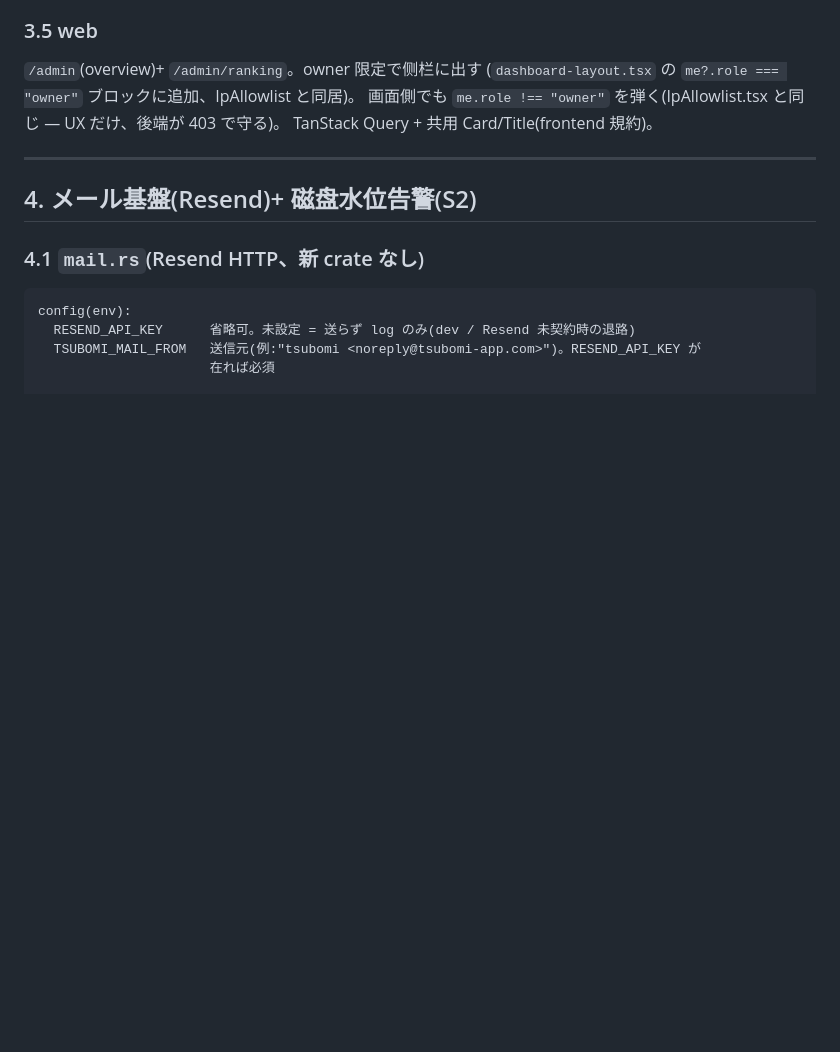
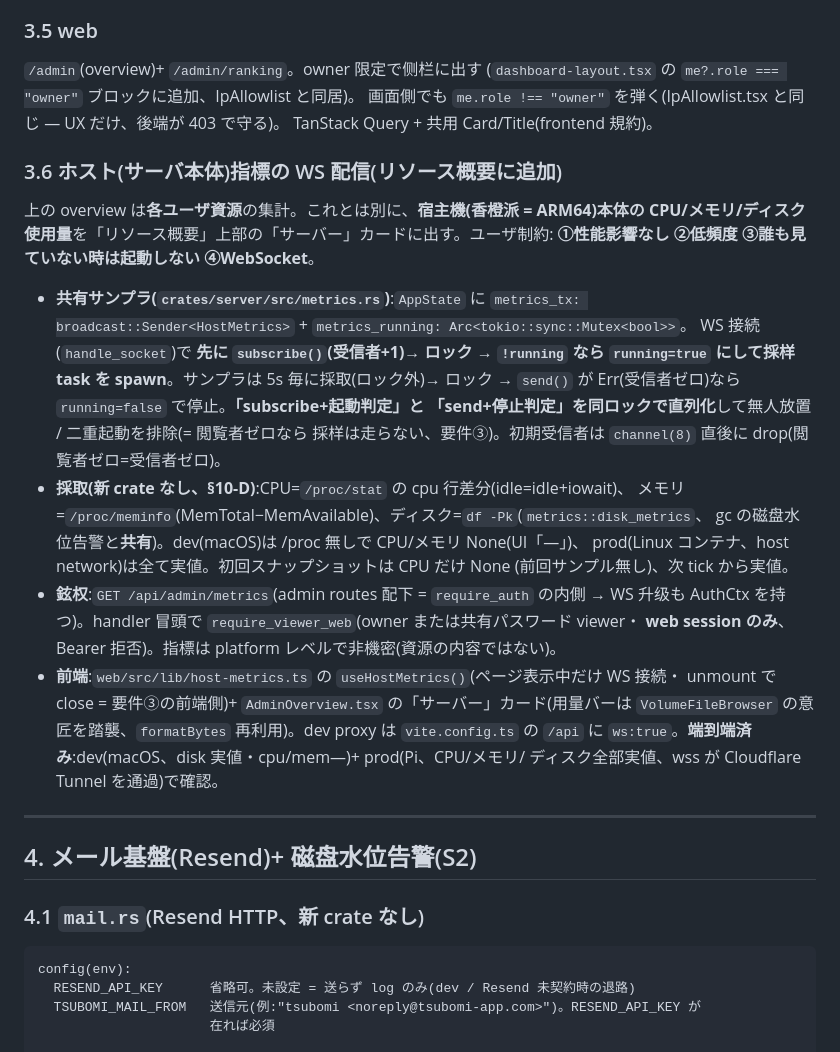
Before and after one commit to wgzhaocv/tsubomi, a Markdown page: paas-m4-design.md, the part around the change. GitHub-like rendering; blank space fills up the shorter version.

Commit message:
docs: ホスト指標 WS 配信(リソース概要の CPU/メモリ/ディスク)を M4 設計に追記
Co-Authored-By: Claude Opus 4.8 (1M context) <noreply@anthropic.com>

```diff
--- a/paas-m4-design.md
+++ b/paas-m4-design.md
@@ -178,6 +178,33 @@ reconcile が引く現行コンテナ名の解決は既存 `docker.rs` の流儀
 (`dashboard-layout.tsx` の `me?.role === "owner"` ブロックに追加、IpAllowlist と同居)。
 画面側でも `me.role !== "owner"` を弾く(IpAllowlist.tsx と同じ — UX だけ、後端が 403 で守る)。
 TanStack Query + 共用 Card/Title(frontend 規約)。
+
+### 3.6 ホスト(サーバ本体)指標の WS 配信(リソース概要に追加)
+
+上の overview は**各ユーザ資源**の集計。これとは別に、**宿主機(香橙派 = ARM64)本体の
+CPU/メモリ/ディスク使用量**を「リソース概要」上部の「サーバー」カードに出す。ユーザ制約:
+**①性能影響なし ②低頻度 ③誰も見ていない時は起動しない ④WebSocket**。
+
+- **共有サンプラ(`crates/server/src/metrics.rs`)**:`AppState` に
+  `metrics_tx: broadcast::Sender<HostMetrics>` + `metrics_running: Arc<tokio::sync::Mutex<bool>>`。
+  WS 接続(`handle_socket`)で **先に `subscribe()`(受信者+1)→ ロック → `!running` なら
+  `running=true` にして採样 task を spawn**。サンプラは 5s 毎に採取(ロック外)→ ロック →
+  `send()` が Err(受信者ゼロ)なら `running=false` で停止。**「subscribe+起動判定」と
+  「send+停止判定」を同ロックで直列化**して無人放置 / 二重起動を排除(= 閲覧者ゼロなら
+  採样は走らない、要件③)。初期受信者は `channel(8)` 直後に drop(閲覧者ゼロ=受信者ゼロ)。
+- **採取(新 crate なし、§10-D)**:CPU=`/proc/stat` の cpu 行差分(idle=idle+iowait)、
+  メモリ=`/proc/meminfo`(MemTotal−MemAvailable)、ディスク=`df -Pk`(`metrics::disk_metrics`、
+  gc の磁盘水位告警と**共有**)。dev(macOS)は /proc 無しで CPU/メモリ None(UI「—」)、
+  prod(Linux コンテナ、host network)は全て実値。初回スナップショットは CPU だけ None
+  (前回サンプル無し)、次 tick から実値。
+- **鉉权**:`GET /api/admin/metrics`(admin routes 配下 = `require_auth` の内側 → WS 升级も
+  AuthCtx を持つ)。handler 冒頭で `require_viewer_web`(owner または共有パスワード viewer・
+  **web session のみ**、Bearer 拒否)。指標は platform レベルで非機密(資源の内容ではない)。
+- **前端**:`web/src/lib/host-metrics.ts` の `useHostMetrics()`(ページ表示中だけ WS 接続・
+  unmount で close = 要件③の前端側)+ `AdminOverview.tsx` の「サーバー」カード(用量バーは
+  `VolumeFileBrowser` の意匠を踏襲、`formatBytes` 再利用)。dev proxy は `vite.config.ts` の
+  `/api` に `ws:true`。**端到端済み**:dev(macOS、disk 実値・cpu/mem—)+ prod(Pi、CPU/メモリ/
+  ディスク全部実値、wss が Cloudflare Tunnel を通過)で確認。
 
 ---
 
```
Also changed, not shown: CLAUDE.md (+6 -0 lines).
